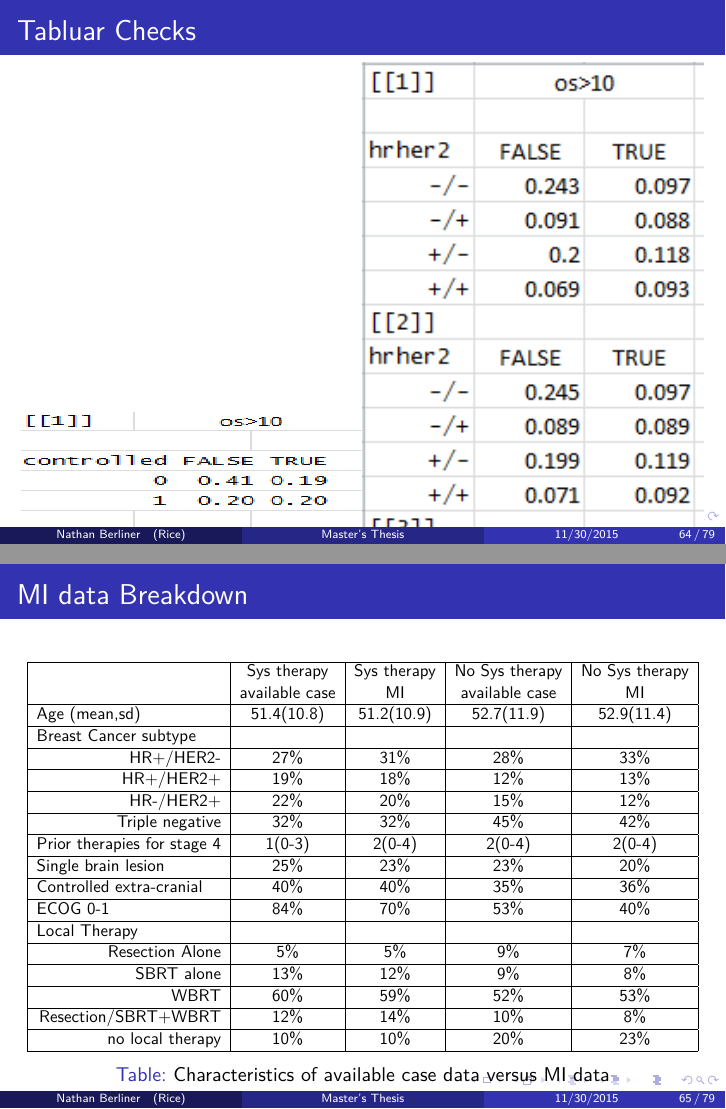
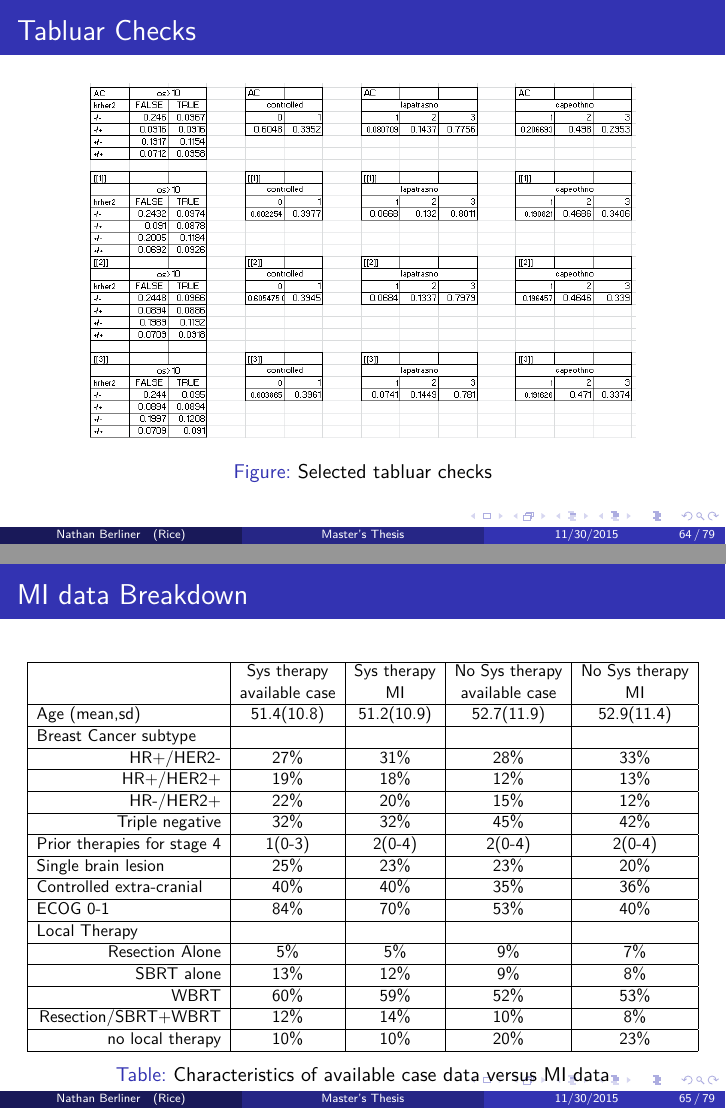
Before and after one commit to nkbxwb/Thesis_Presentation, LaTeX slides (Nathan Berliner Presentation.tex, which reads cancerapplication.tex): pages 64 and 65 of 79, joined at a grey line. Compiled offline with pdfLaTeX.

Commit message:
Added proper tabular checks

```diff
--- a/cancerapplication.tex
+++ b/cancerapplication.tex
@@ -132,9 +132,13 @@ sequences is no larger than the variance within each individual sequence.}
 \end{frame}
 
 \begin{frame}{Tabluar Checks}
- %figurethis out
- \includegraphics[width=.5\textwidth,height=.5\textwidth]{oscontrol_table}%
-\includegraphics[width=.5\textwidth]{oshrher2_table}
+ \begin{figure}[h!]
+  \centering
+\includegraphics[width=.8\textwidth]{tabchecks}
+  \caption{Selected tabluar checks}
+\label{fig:tabcheck}
+\end{figure}
+
 \end{frame}
 
 \begin{frame}{MI data Breakdown}
```
Also changed, not shown: Nathan Berliner Presentation.pdf, tabchecks.PNG (added), 5 other files.
